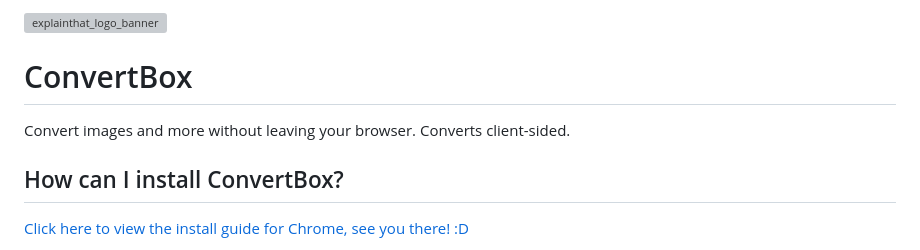
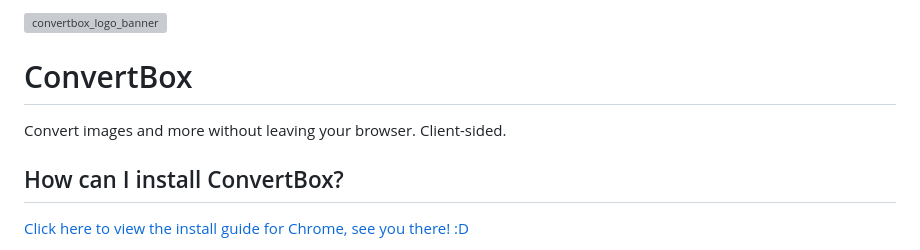
Before and after one commit to solarcosmic/ConvertBox, a Markdown page: README.md, the part around the change. GitHub-like rendering; grey boxes are pictures that could not be loaded.

Commit message:
Prepare for v1.0.1

```diff
--- a/README.md
+++ b/README.md
@@ -1,7 +1,7 @@
-<img width="1920" height="534" alt="explainthat_logo_banner" src="https://github.com/user-attachments/assets/7b29f0de-19af-45b3-aa0c-58f6300b3ff6" />
+<img width="1920" height="534" alt="convertbox_logo_banner" src="https://github.com/user-attachments/assets/7b29f0de-19af-45b3-aa0c-58f6300b3ff6" />
 
 # ConvertBox
-Convert images and more without leaving your browser. Converts client-sided.
+Convert images and more without leaving your browser. Client-sided.
 
 ## How can I install ConvertBox?
 [Click here to view the install guide for Chrome, see you there! :D](https://solarcosmic.github.io/convertbox-docs/guides/get_extension#developer-mode-chrome)
```
